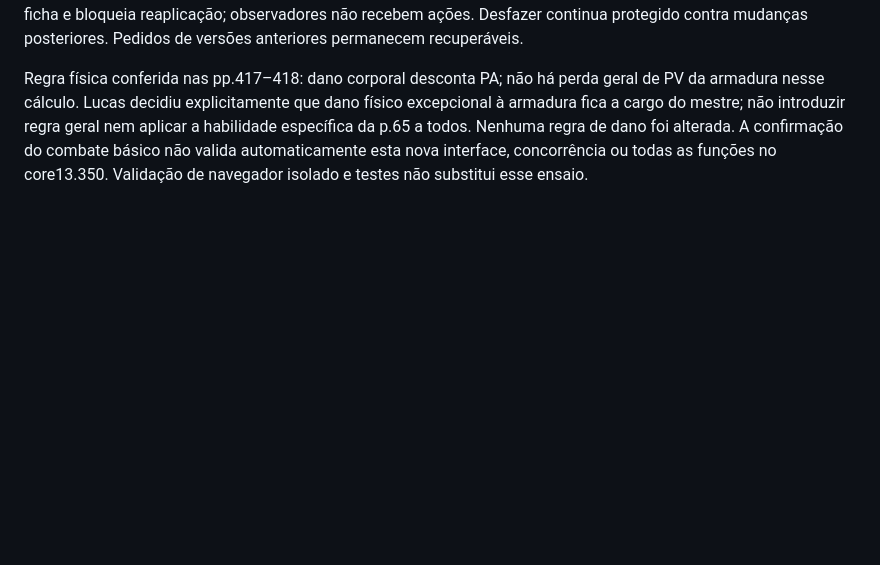
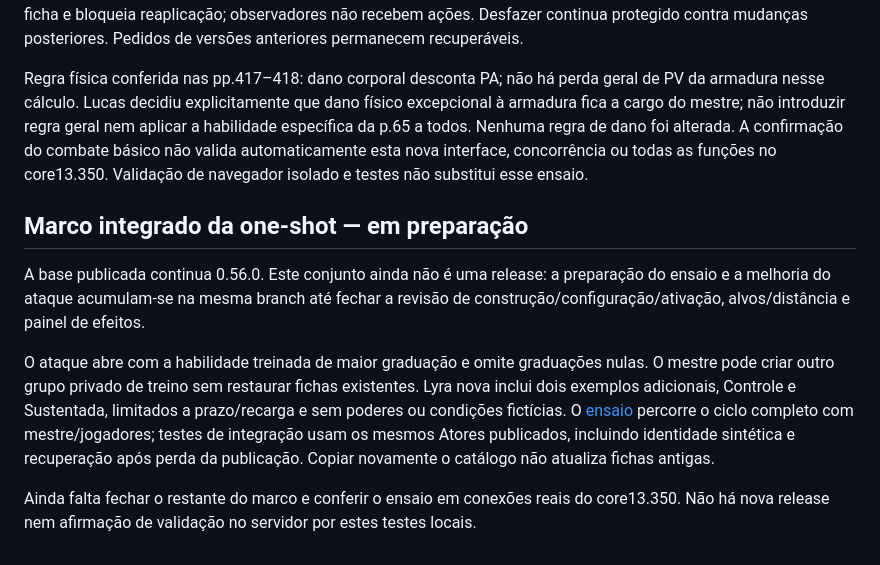
Before and after one commit to LucasSantiago257/gods-battle-ss-foundry, a Markdown page: docs/proximos-desafios.md, the part around the change. GitHub-like rendering; blank space fills up the shorter version.

Commit message:
feat(one-shot): preparar docs/proximos-desafios.md

```diff
--- a/docs/proximos-desafios.md
+++ b/docs/proximos-desafios.md
@@ -266,3 +266,12 @@ Lucas confirmou funcionamento do combate básico no servidor e pediu limpeza da
 O dono aplica dano em si e o mestre em qualquer defensor autorizado pelo cartão, sem aprovação humana ou mensagem visível de solicitação. A coordenação automática pelo mestre ativo, journal, permissões, origem, cobrança única e recuperação permanecem. Estado discreto Pendente/Aplicado/Desfeito acompanha alterações da ficha e bloqueia reaplicação; observadores não recebem ações. Desfazer continua protegido contra mudanças posteriores. Pedidos de versões anteriores permanecem recuperáveis.
 
 Regra física conferida nas pp.417–418: dano corporal desconta PA; não há perda geral de PV da armadura nesse cálculo. Lucas decidiu explicitamente que dano físico excepcional à armadura fica a cargo do mestre; não introduzir regra geral nem aplicar a habilidade específica da p.65 a todos. Nenhuma regra de dano foi alterada. A confirmação do combate básico não valida automaticamente esta nova interface, concorrência ou todas as funções no core13.350. Validação de navegador isolado e testes não substitui esse ensaio.
+
+
+## Marco integrado da one-shot — em preparação
+
+A base publicada continua 0.56.0. Este conjunto ainda não é uma release: a preparação do ensaio e a melhoria do ataque acumulam-se na mesma branch até fechar a revisão de construção/configuração/ativação, alvos/distância e painel de efeitos.
+
+O ataque abre com a habilidade treinada de maior graduação e omite graduações nulas. O mestre pode criar outro grupo privado de treino sem restaurar fichas existentes. Lyra nova inclui dois exemplos adicionais, Controle e Sustentada, limitados a prazo/recarga e sem poderes ou condições fictícias. O [ensaio](fichas-teste.md) percorre o ciclo completo com mestre/jogadores; testes de integração usam os mesmos Atores publicados, incluindo identidade sintética e recuperação após perda da publicação. Copiar novamente o catálogo não atualiza fichas antigas.
+
+Ainda falta fechar o restante do marco e conferir o ensaio em conexões reais do core13.350. Não há nova release nem afirmação de validação no servidor por estes testes locais.
```
